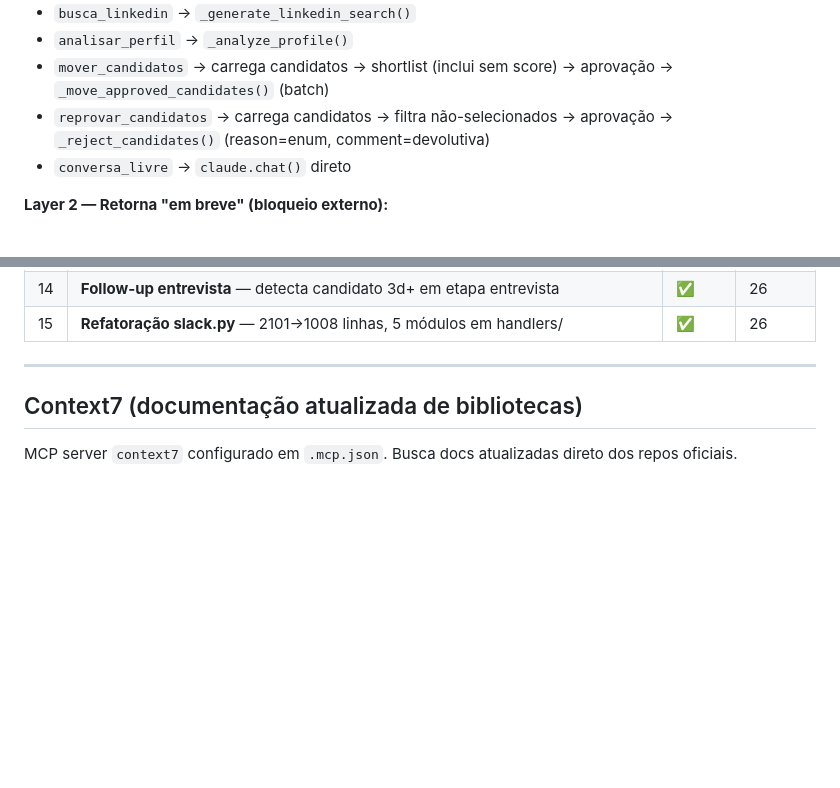
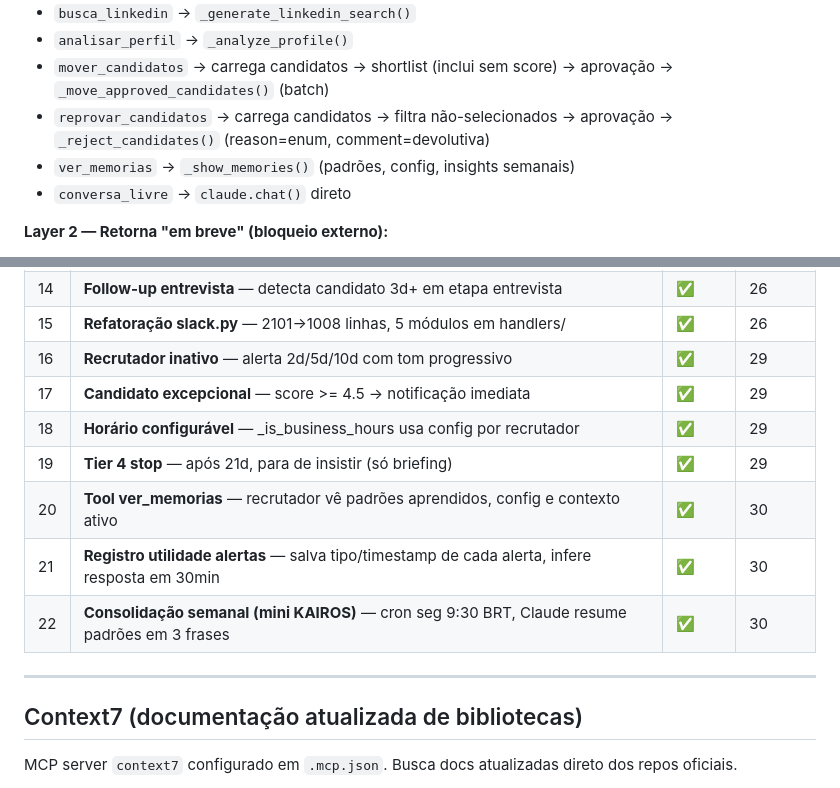
Before and after one commit to maiconciscobr/agente-inhire, a Markdown page: CLAUDE.md, 2 parts joined by grey strips. Drawn GitHub-style; blank space fills up the shorter version.

Commit message:
docs: atualizar CLAUDE.md com melhorias 20-22 (sessão 30)
Adiciona tool ver_memorias, registro de utilidade de alertas,
e consolidação semanal (mini KAIROS) à tabela de melhorias.

Co-Authored-By: Claude Opus 4.6 (1M context) <noreply@anthropic.com>

```diff
--- a/CLAUDE.md
+++ b/CLAUDE.md
@@ -79,6 +79,7 @@ handlers = {
 - `analisar_perfil` → `_analyze_profile()`
 - `mover_candidatos` → carrega candidatos → shortlist (inclui sem score) → aprovação → `_move_approved_candidates()` (batch)
 - `reprovar_candidatos` → carrega candidatos → filtra não-selecionados → aprovação → `_reject_candidates()` (reason=enum, comment=devolutiva)
+- `ver_memorias` → `_show_memories()` (padrões, config, insights semanais)
 - `conversa_livre` → `claude.chat()` direto
 
 **Layer 2 — Retorna "em breve" (bloqueio externo):**
@@ -189,6 +190,13 @@ Tools `mover_candidatos` e `reprovar_candidatos` agora são **Layer 1 (funcionai
 | 13 | **Config por recrutador** — 8 campos em user_mapping (horário, limite, threshold) | ✅ | 26 |
 | 14 | **Follow-up entrevista** — detecta candidato 3d+ em etapa entrevista | ✅ | 26 |
 | 15 | **Refatoração slack.py** — 2101→1008 linhas, 5 módulos em handlers/ | ✅ | 26 |
+| 16 | **Recrutador inativo** — alerta 2d/5d/10d com tom progressivo | ✅ | 29 |
+| 17 | **Candidato excepcional** — score >= 4.5 → notificação imediata | ✅ | 29 |
+| 18 | **Horário configurável** — _is_business_hours usa config por recrutador | ✅ | 29 |
+| 19 | **Tier 4 stop** — após 21d, para de insistir (só briefing) | ✅ | 29 |
+| 20 | **Tool ver_memorias** — recrutador vê padrões aprendidos, config e contexto ativo | ✅ | 30 |
+| 21 | **Registro utilidade alertas** — salva tipo/timestamp de cada alerta, infere resposta em 30min | ✅ | 30 |
+| 22 | **Consolidação semanal (mini KAIROS)** — cron seg 9:30 BRT, Claude resume padrões em 3 frases | ✅ | 30 |
 
 ---
 
```
